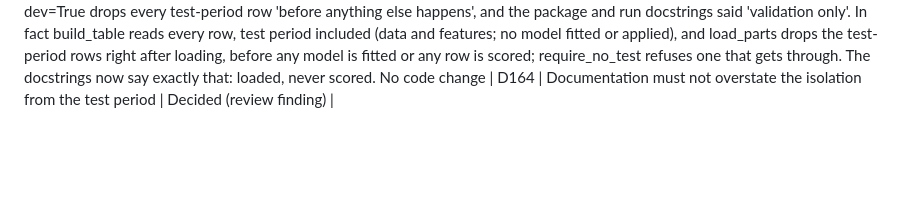
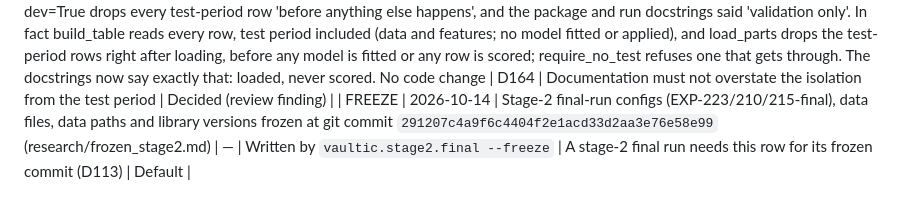
Before and after one commit to Aziz-ahmad555/vaultic-fraud-detection, a Markdown page: research/decisions.md, the part around the change. Rendered like a GitHub page; blank space fills up the shorter version.

Commit message:
RE-FREEZE: stage-2 final-run configs after the stage-2 review fixes (D171-D180), dice-ml now recorded
No stage-2 final run has been started.

Co-Authored-By: Claude Opus 5.5 <noreply@anthropic.com>

```diff
--- a/research/decisions.md
+++ b/research/decisions.md
@@ -194,3 +194,4 @@ Entries marked **NEEDS CONFIRMATION** are provisional until Aziz confirms them.
 | D178 | 2026-10-14 | E15 final run checks cf_vary against the code (stage-2 review L7) | e15_final now refuses to start unless tuple(cfg['cf_vary']) equals counterfactuals.VARY (TransactionAmt, ProductCD; D163, D170). The check comes before any data is loaded, and is an explicit check rather than a Python assert, which python -O would remove. Tested: a config with an extra input is refused; the frozen config passes and loading begins | D163, D170, D164 | The frozen config and the code must agree on what the counterfactual search may change | Decided (review finding) |
 | D179 | 2026-10-14 | Validation refit check passes in .venv-dice (stage-2 review M3) | E15's final run fits and checks the system in .venv-dice, but the refit check had only been run from .venv. Run on 2026-10-14 with .venv-dice\Scripts\python -m vaultic.stage2.system --tag dice (validation only; test rows dropped after loading, never scored), with the L1 check (every row compared). Result: on 60,602 validation rows, every view's raw and calibrated score, the gate context, the three anomaly scores and the MVAF and B5 thresholds match the stored values exactly (max abs diff 0.0); B5's validation scores 1.07e-7, 60,602 compared, 0 missing; passed. Libraries: Python 3.11.9, numpy 1.26.4, pandas 2.2.3, scikit-learn 1.3.2, scipy 1.17.1, xgboost 2.0.3, lightgbm 4.7.0, pyarrow 25.0.1, dice-ml 0.12. Recorded in research/tables/stage2_refit_check_dice.json. The system check gained a --tag option so this run wrote its own outputs | D158, D173, D41 | The environment that runs E15 must itself reproduce the frozen system | Decided (review finding) |
 | D180 | 2026-10-14 | Docstrings softened: development runs load test rows, then drop them (stage-2 review L4) | stage2/system.load_parts said dev=True drops every test-period row 'before anything else happens', and the package and run docstrings said 'validation only'. In fact build_table reads every row, test period included (data and features; no model fitted or applied), and load_parts drops the test-period rows right after loading, before any model is fitted or any row is scored; require_no_test refuses one that gets through. The docstrings now say exactly that: loaded, never scored. No code change | D164 | Documentation must not overstate the isolation from the test period | Decided (review finding) |
+| FREEZE | 2026-10-14 | Stage-2 final-run configs (EXP-223/210/215-final), data files, data paths and library versions frozen at git commit `291207c4a9f6c4404f2e1acd33d2aa3e76e58e99` (research/frozen_stage2.md) | — | Written by `vaultic.stage2.final --freeze` | A stage-2 final run needs this row for its frozen commit (D113) | Default |
```
Also changed, not shown: research/frozen_stage2.md (+3 -1 lines).
